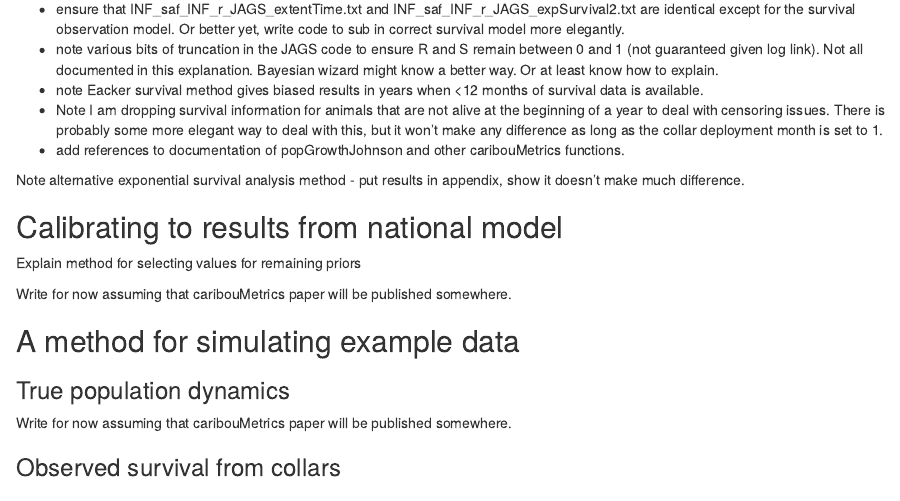
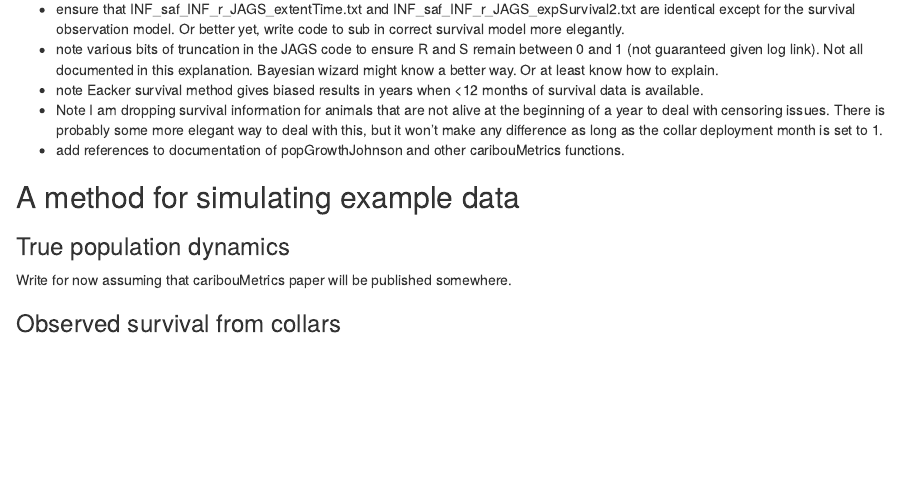
Before and after one commit to see24/CCOE-caribou-demo, an R Markdown document (analysis/paper/paper.Rmd): the page in a window 1100 px wide, from 1730 px down. Rendered offline with R 4.5, knitr and Pandoc, with nearby package versions; drawn as R Markdown's standard HTML page in place of the format the file asks for; some code elsewhere in the file could not run offline; a font, style sheet, LaTeX package, included part or bibliography that could not be used is replaced or left out.

```diff
--- a/analysis/paper/paper.Rmd
+++ b/analysis/paper/paper.Rmd
@@ -131,14 +131,6 @@
 * Note I am dropping survival information for animals that are not alive at the beginning of a year to deal with censoring issues. There is probably some more elegant way to deal with this, but it won't make any difference as long as the collar deployment month is set to 1.
 * add references to documentation of popGrowthJohnson and other caribouMetrics functions.
 
-Note alternative exponential survival analysis method - put results in appendix, show it doesn't make much difference.
-
-## Calibrating to results from national model
-
-Explain method for selecting values for remaining priors
-
-Write for now assuming that caribouMetrics paper will be published somewhere.
-
 ## A method for simulating example data
 
 ### True population dynamics
```
